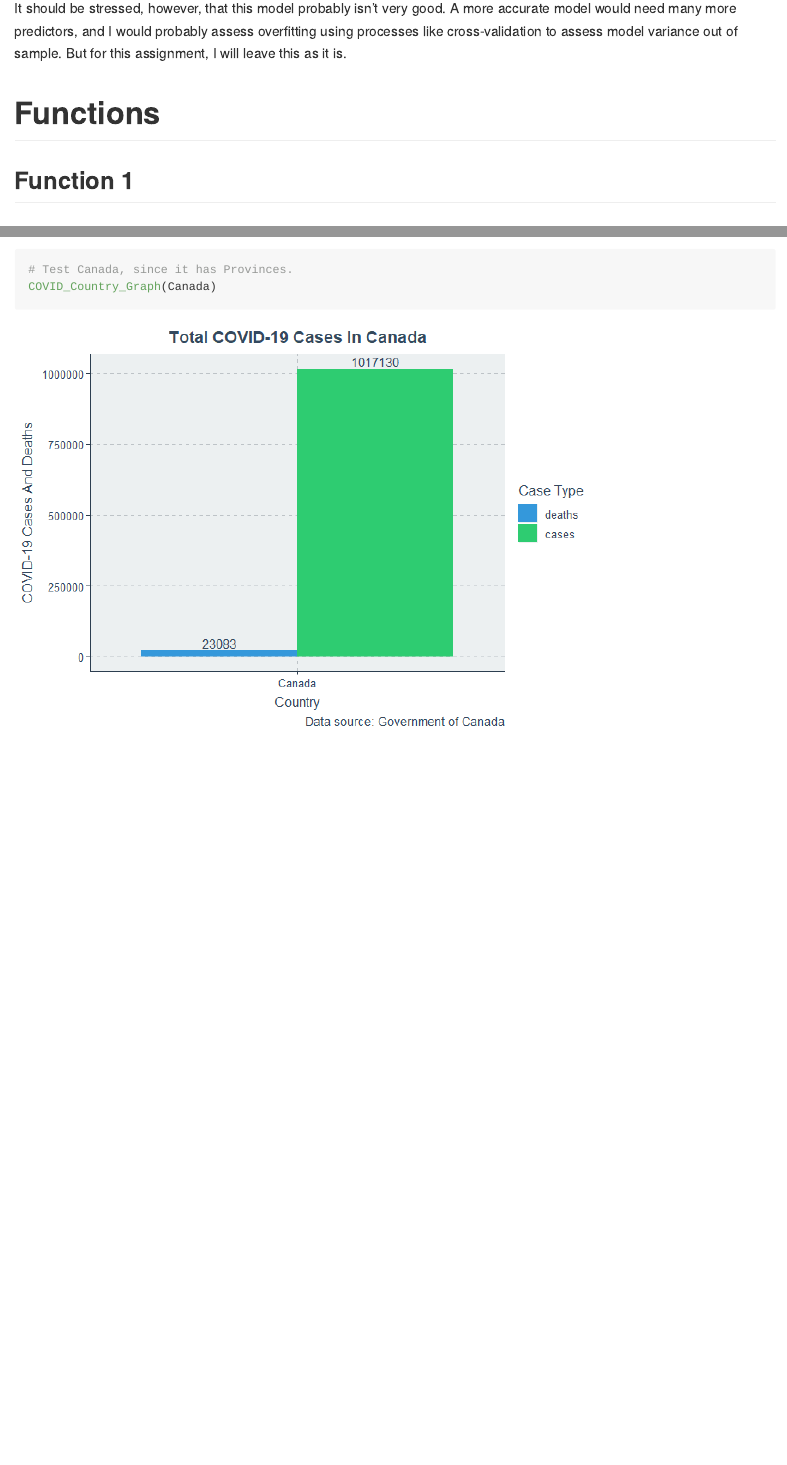
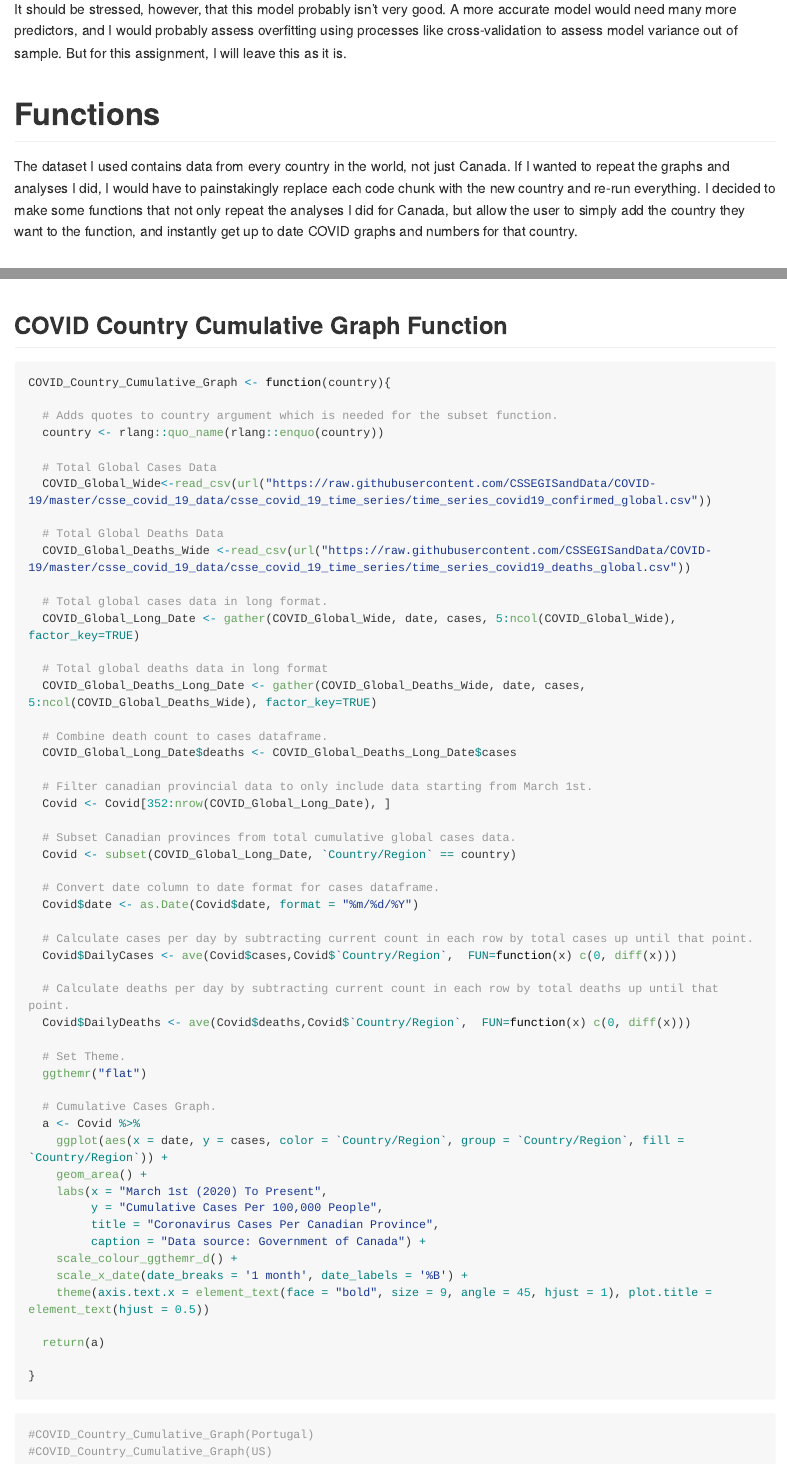
Before and after one commit to StephenPierzchajlo/COVID-19---Canada, an R Markdown document (src/COVID_Canada.Rmd): the page in a window 1100 px wide, from 2000 px down before the commit and from 2240 px down after it, so that both start at the same text, and a second part further down, joined at a grey line. The pictures show the output file src/COVID_Canada.md that the author committed with the source, drawn offline in the style of GitHub; long lines of code are wrapped.

Commit message:
New Commit

````diff
--- a/src/COVID_Canada.Rmd
+++ b/src/COVID_Canada.Rmd
@@ -27,8 +35,7 @@ library(gghighlight)
 library(plyr)
 library(ggthemr)
 library(ggpubr)
-library(MASS)
-library(caret)
+library(broom)
 
 ```
 
@@ -679,3 +688,4 @@ It should be stressed, however, that this model probably isn't very good. A more
 
 # Functions
 
+The dataset I used contains data from every country in the world, not just Canada. If I wanted to repeat the graphs and analyses I did, I would have to painstakingly replace each code chunk with the new country and re-run everything. I decided to make some functions that not only repeat the analyses I did for Canada, but allow the user to simply add the country they want to the function, and instantly get up to date COVID graphs and numbers for that country.
@@ -712,7 +723,7 @@ Country_List()
 ### Total cases/deaths in total country
 ```{r message=FALSE, warning=FALSE}
 
-COVID_Country_Data <- function(country, province = NULL){
+COVID_Country_Data <- function(country){
 
   # Adds quotes to country argument which is needed for the subset function.
   country <- rlang::quo_name(rlang::enquo(country))
@@ -792,7 +803,7 @@ COVID_Country_Data(Canada)
 
 ```{r message=FALSE, warning=FALSE}
 
-COVID_Country_Graph <- function(country, province = NULL){
+COVID_Country_Graph <- function(country){
 
   # Adds quotes to country argument which is needed for the subset function.
   country <- rlang::quo_name(rlang::enquo(country))
@@ -881,3 +892,70 @@ COVID_Country_Graph(Portugal)
 COVID_Country_Graph(Canada)
 
 ```
+
+## COVID Country Cumulative Graph Function
+
+```{r message=FALSE, warning=FALSE}
+
+COVID_Country_Cumulative_Graph <- function(country){
+
+  # Adds quotes to country argument which is needed for the subset function.
+  country <- rlang::quo_name(rlang::enquo(country))
+
+  # Total Global Cases Data
+  COVID_Global_Wide<-read_csv(url("https://raw.githubusercontent.com/CSSEGISandData/COVID-19/master/csse_covid_19_data/csse_covid_19_time_series/time_series_covid19_confirmed_global.csv"))
+
+  # Total Global Deaths Data
+  COVID_Global_Deaths_Wide <-read_csv(url("https://raw.githubusercontent.com/CSSEGISandData/COVID-19/master/csse_covid_19_data/csse_covid_19_time_series/time_series_covid19_deaths_global.csv"))
+
+  # Total global cases data in long format.
+  COVID_Global_Long_Date <- gather(COVID_Global_Wide, date, cases, 5:ncol(COVID_Global_Wide), factor_key=TRUE)
+
+  # Total global deaths data in long format
+  COVID_Global_Deaths_Long_Date <- gather(COVID_Global_Deaths_Wide, date, cases, 5:ncol(COVID_Global_Deaths_Wide), factor_key=TRUE)
+
+  # Combine death count to cases dataframe.
+  COVID_Global_Long_Date$deaths <- COVID_Global_Deaths_Long_Date$cases
+
+  # Filter canadian provincial data to only include data starting from March 1st.
+  Covid <- Covid[352:nrow(COVID_Global_Long_Date), ]
+
+  # Subset Canadian provinces from total cumulative global cases data.
+  Covid <- subset(COVID_Global_Long_Date, `Country/Region` == country)
+
+  # Convert date column to date format for cases dataframe.
+  Covid$date <- as.Date(Covid$date, format = "%m/%d/%Y")
+
+  # Calculate cases per day by subtracting current count in each row by total cases up until that point.
+  Covid$DailyCases <- ave(Covid$cases,Covid$`Country/Region`,  FUN=function(x) c(0, diff(x)))
+
+  # Calculate deaths per day by subtracting current count in each row by total deaths up until that point.
+  Covid$DailyDeaths <- ave(Covid$deaths,Covid$`Country/Region`,  FUN=function(x) c(0, diff(x)))
+
+  # Set Theme.
+  ggthemr("flat")
+
+  # Cumulative Cases Graph.
+  a <- Covid %>%
+    ggplot(aes(x = date, y = cases, color = `Country/Region`, group = `Country/Region`, fill = `Country/Region`)) +
+    geom_area() +
+    labs(x = "March 1st (2020) To Present",
+         y = "Cumulative Cases Per 100,000 People",
+         title = "Coronavirus Cases Per Canadian Province",
+         caption = "Data source: Government of Canada") +
+    scale_colour_ggthemr_d() +
+    scale_x_date(date_breaks = '1 month', date_labels = '%B') +
+    theme(axis.text.x = element_text(face = "bold", size = 9, angle = 45, hjust = 1), plot.title = element_text(hjust = 0.5))
+
+  return(a)
+
+}
+
+```
+
+```{r message=FALSE, warning=FALSE}
+
+#COVID_Country_Cumulative_Graph(Portugal)
+#COVID_Country_Cumulative_Graph(US)
+
+```
````
Also changed, not shown: src/COVID_Canada.md, src/COVID_Canada.Rmd (13 more changed lines).
